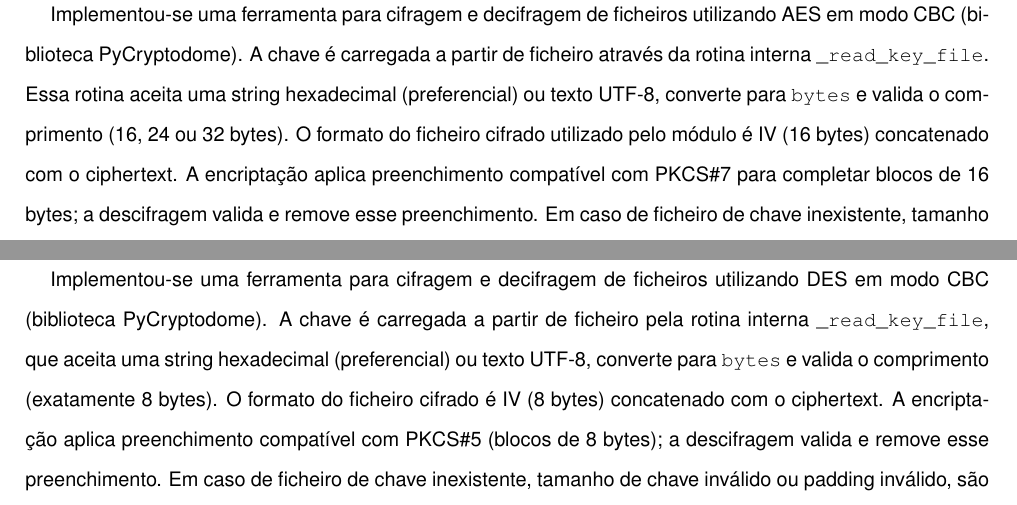
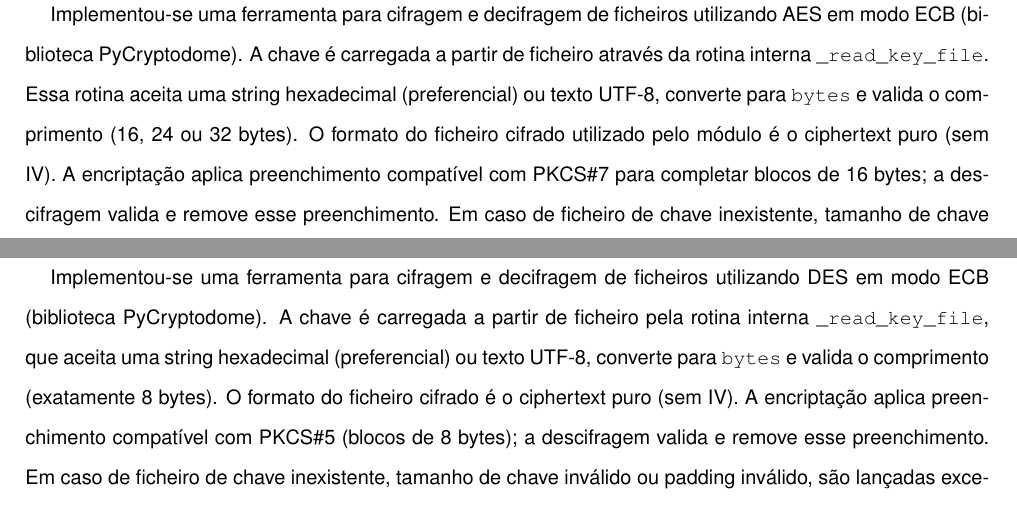
Before and after one commit to MartinhoCaeiro/De-cipher, a LaTeX document (LaTeX Report/Relatorio.tex): two parts of pages 8 and 9 of 15, joined at a grey line, cut so that both start at the same text. Compiled offline with pdfLaTeX; a missing font is replaced by an installed copy or a similar font.

Commit message:
Troca de AES e DES para modo ECB

```diff
--- a/LaTeX Report/Relatorio.tex
+++ b/LaTeX Report/Relatorio.tex
@@ -235,11 +235,11 @@ A GUI apresenta-se da seguinte forma:\\
 %---------------------------------------------------------------------------------------------------------------------------
 \newpage
 \subsection{AES}
-Implementou-se uma ferramenta para cifragem e decifragem de ficheiros utilizando AES em modo CBC (biblioteca PyCryptodome).
+Implementou-se uma ferramenta para cifragem e decifragem de ficheiros utilizando AES em modo ECB (biblioteca PyCryptodome).
 A chave é carregada a partir de ficheiro através da rotina interna \texttt{\_read\_key\_file}. Essa rotina aceita uma string hexadecimal
 (preferencial) ou texto UTF‑8, converte para \texttt{bytes} e valida o comprimento (16, 24 ou 32 bytes). O formato do ficheiro cifrado utilizado
-pelo módulo é IV (16 bytes) concatenado com o ciphertext. A encriptação aplica preenchimento compatível com PKCS\#7 para completar blocos de 16 bytes;
-a descifragem valida e remove esse preenchimento. Em caso de ficheiro de chave inexistente, tamanho de chave inválido ou padding inválido, são lançadas exceções apropriadas.\\\\
+pelo módulo é o ciphertext puro (sem IV). A encriptação aplica preenchimento compatível com PKCS\#7 para completar blocos de 16 bytes;
+a descifragem valida e remove esse preenchimento. Em caso de ficheiro de chave inexistente, tamanho de chave inválido ou padding inválido, são lançadas exceções apropriadas.\\
 
 \begin{figure}[H]
 	\centering
@@ -263,11 +263,11 @@ a descifragem valida e remove esse preenchimento. Em caso de ficheiro de chave i
 %---------------------------------------------------------------------------------------------------------------------------
 \newpage
 \subsection{DES}
-Implementou‑se uma ferramenta para cifragem e decifragem de ficheiros utilizando DES em modo CBC (biblioteca PyCryptodome).
+Implementou‑se uma ferramenta para cifragem e decifragem de ficheiros utilizando DES em modo ECB (biblioteca PyCryptodome).
 A chave é carregada a partir de ficheiro pela rotina interna \texttt{\_read\_key\_file}, que aceita uma string hexadecimal (preferencial)
-ou texto UTF‑8, converte para \texttt{bytes} e valida o comprimento (exatamente 8 bytes). O formato do ficheiro cifrado é IV (8 bytes) concatenado com o ciphertext.
+ou texto UTF‑8, converte para \texttt{bytes} e valida o comprimento (exatamente 8 bytes). O formato do ficheiro cifrado é o ciphertext puro (sem IV).
 A encriptação aplica preenchimento compatível com PKCS\#5 (blocos de 8 bytes); a descifragem valida e remove esse preenchimento. Em caso de ficheiro de chave inexistente,
-tamanho de chave inválido ou padding inválido, são lançadas exceções apropriadas.\\\\
+tamanho de chave inválido ou padding inválido, são lançadas exceções apropriadas.\\
 
 \begin{figure}[H]
 	\centering
```
Also changed, not shown: LaTeX Report/Relatorio.pdf, 6 other files.
